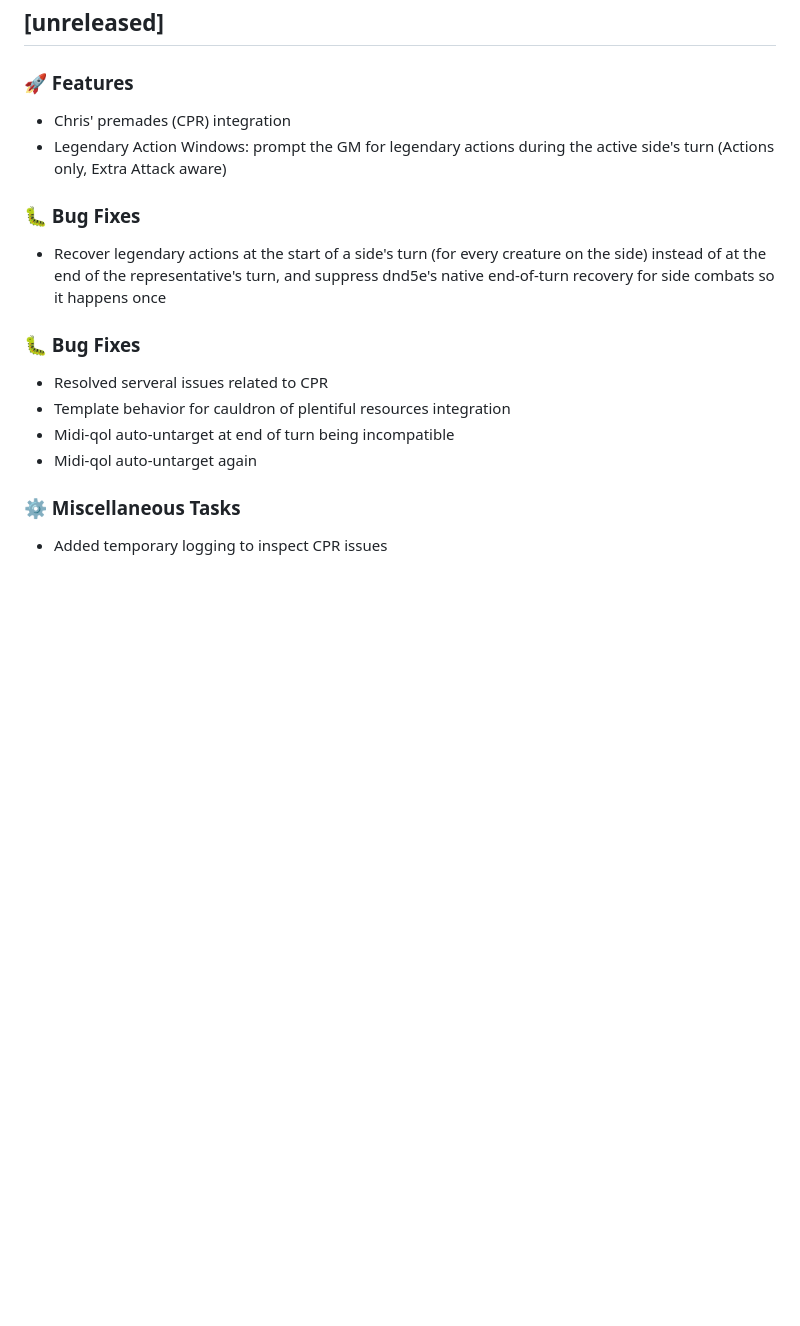
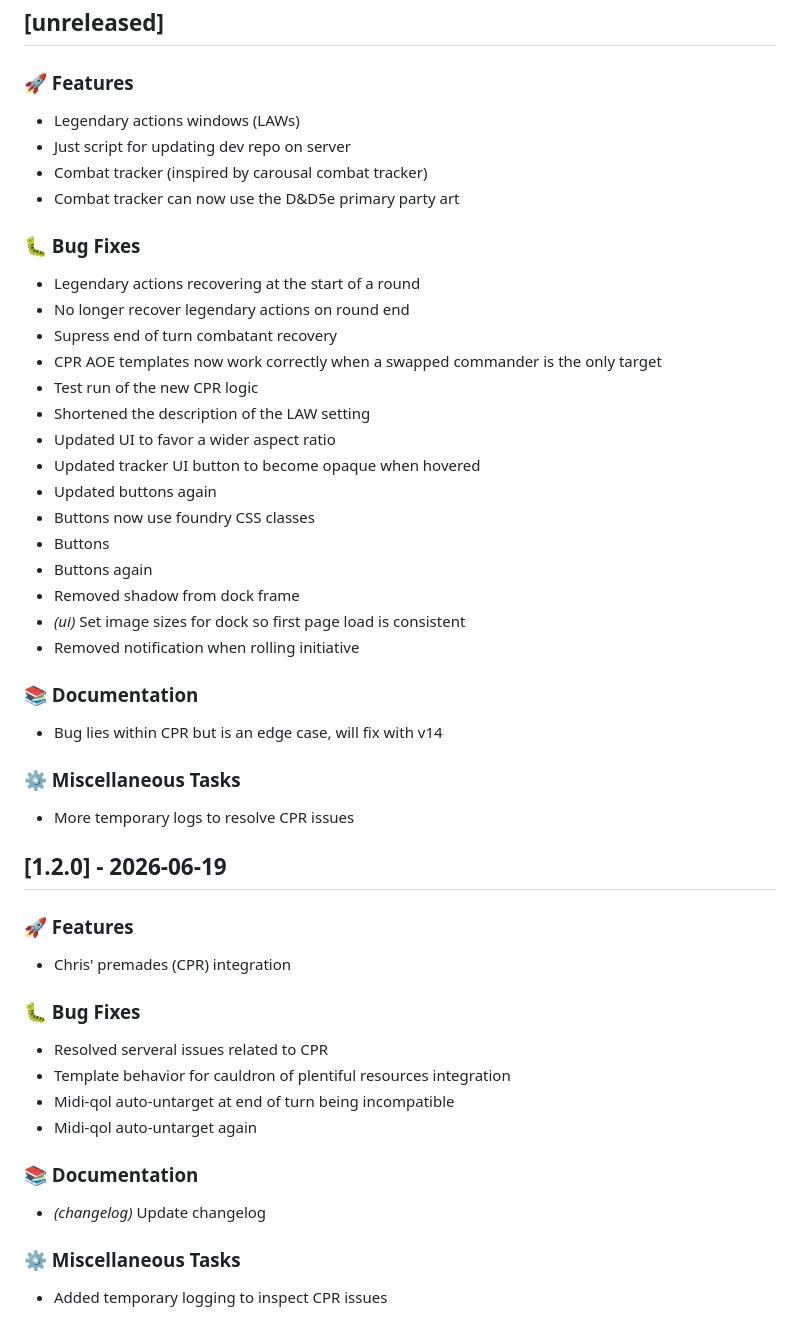
Before and after one commit to WesselvanGils/side-initiative, a Markdown page: CHANGELOG.md, the part around the change. GitHub-like rendering; blank space fills up the shorter version.

Commit message:
docs(changelog): update changelog

```diff
--- a/CHANGELOG.md
+++ b/CHANGELOG.md
@@ -2,12 +2,41 @@
 
 ### 🚀 Features
 
-- Chris' premades (CPR) integration
-- Legendary Action Windows: prompt the GM for legendary actions during the active side's turn (Actions only, Extra Attack aware)
+- Legendary actions windows (LAWs)
+- Just script for updating dev repo on server
+- Combat tracker (inspired by carousal combat tracker)
+- Combat tracker can now use the D&D5e primary party art
 
 ### 🐛 Bug Fixes
 
-- Recover legendary actions at the start of a side's turn (for every creature on the side) instead of at the end of the representative's turn, and suppress dnd5e's native end-of-turn recovery for side combats so it happens once
+- Legendary actions recovering at the start of a round
+- No longer recover legendary actions on round end
+- Supress end of turn combatant recovery
+- CPR AOE templates now work correctly when a swapped commander is the only target
+- Test run of the new CPR logic
+- Shortened the description of the LAW setting
+- Updated UI to favor a wider aspect ratio
+- Updated tracker UI button to become opaque when hovered
+- Updated buttons again
+- Buttons now use foundry CSS classes
+- Buttons
+- Buttons again
+- Removed shadow from dock frame
+- *(ui)* Set image sizes for dock so first page load is consistent
+- Removed notification when rolling initiative
+
+### 📚 Documentation
+
+- Bug lies within CPR but is an edge case, will fix with v14
+
+### ⚙️ Miscellaneous Tasks
+
+- More temporary logs to resolve CPR issues
+## [1.2.0] - 2026-06-19
+
+### 🚀 Features
+
+- Chris' premades (CPR) integration
 
 ### 🐛 Bug Fixes
 
@@ -15,6 +44,10 @@
 - Template behavior for cauldron of plentiful resources integration
 - Midi-qol auto-untarget at end of turn being incompatible
 - Midi-qol auto-untarget again
+
+### 📚 Documentation
+
+- *(changelog)* Update changelog
 
 ### ⚙️ Miscellaneous Tasks
 
```
